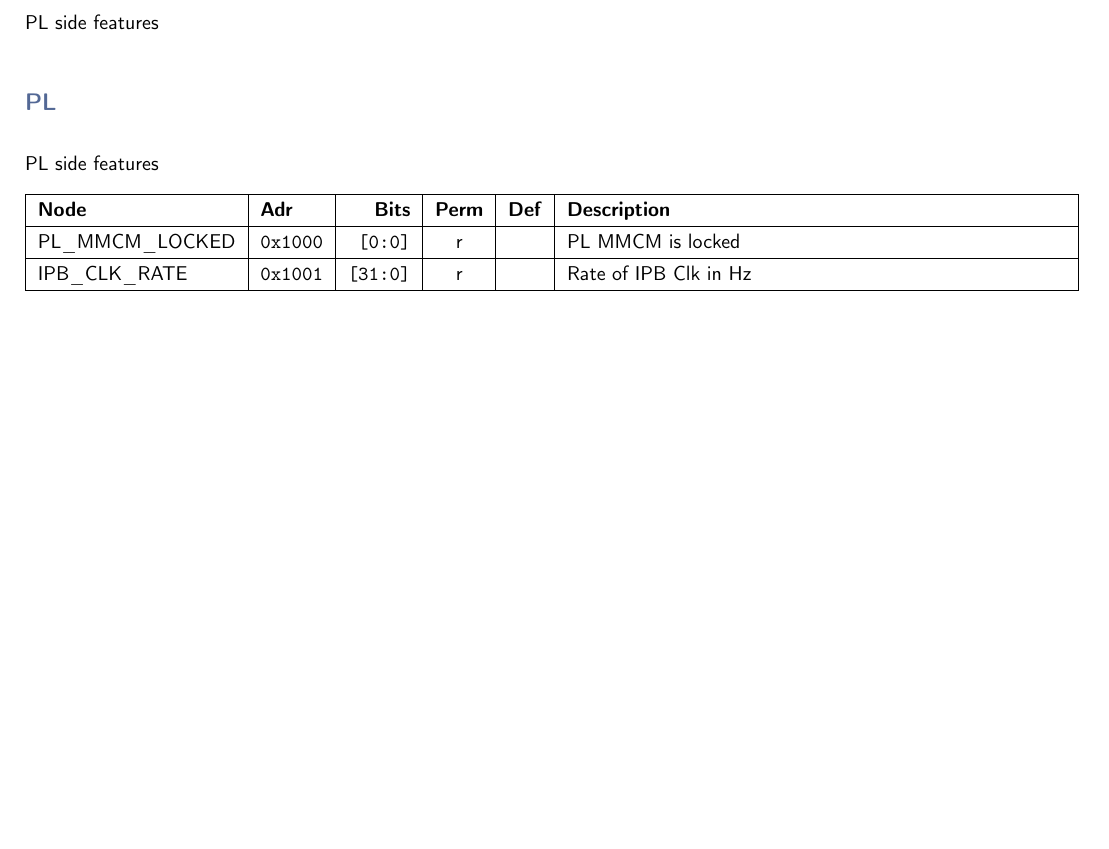
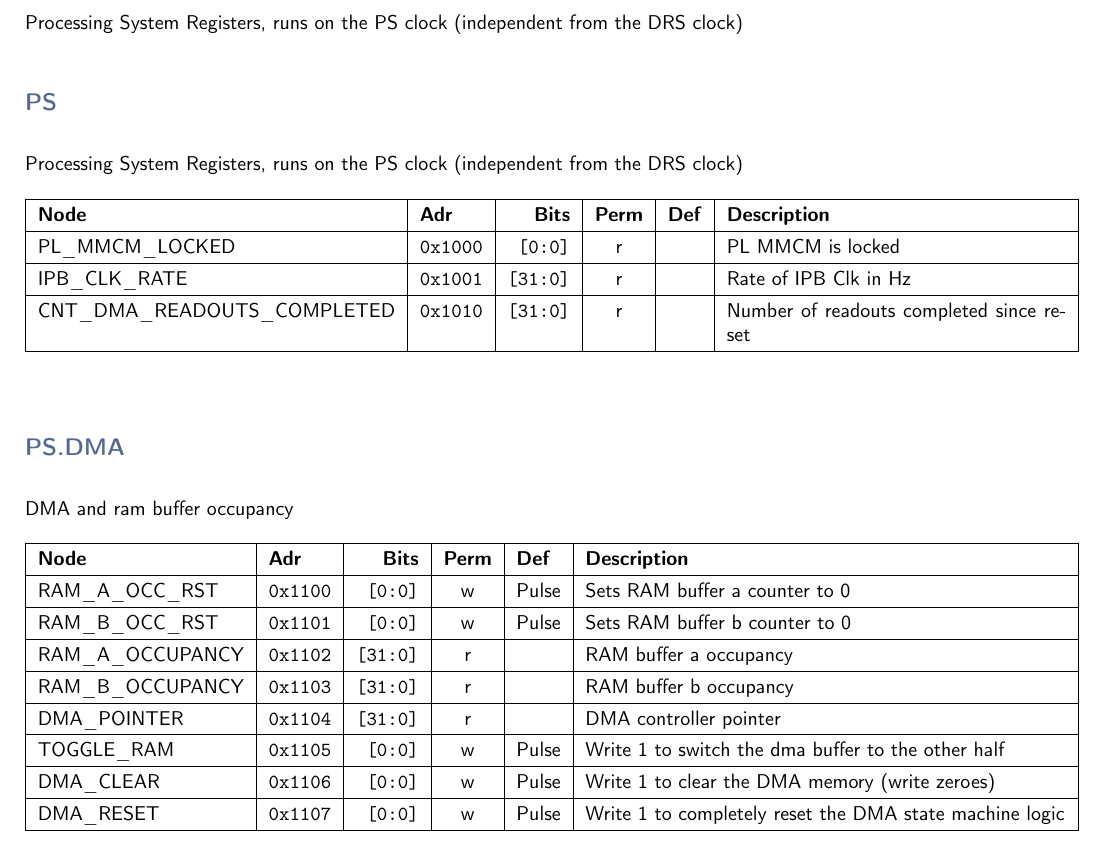
Before and after one commit to andrewpeck/gaps-tof-firmware, a LaTeX document (regmap/address_table.tex): part of page 7 of 7, cut at the place of the change, the shorter picture padded with empty space. Compiled offline with pdfLaTeX.

Commit message:
ctrl: duplicate dma registers in the ps domain
the old registers should be considered DEPRECATED, and will be removed
eventually. this significantly simplifies the ps_interface block since
cdc crossings are no longer required for each signal

```diff
--- a/regmap/address_table.tex
+++ b/regmap/address_table.tex
@@ -352,13 +352,13 @@
 
-    PL side features\\
+    Processing System Registers, runs on the PS clock (independent from the DRS clock)\\
 
     \renewcommand{\arraystretch}{1.3}
     \noindent
-    \subsection*{\textcolor{parentcolor}{\textbf{PL}}}
+    \subsection*{\textcolor{parentcolor}{\textbf{PS}}}
 
     \vspace{4mm}
     \noindent
-    PL side features
+    Processing System Registers, runs on the PS clock (independent from the DRS clock)
     \noindent
 
     \keepXColumns
@@ -368,6 +368,32 @@
     \nopagebreak
     PL\_MMCM\_LOCKED & \texttt{0x1000} & \texttt{[0:0]} & r & \texttt{} & PL MMCM is locked \\\hline
     IPB\_CLK\_RATE & \texttt{0x1001} & \texttt{[31:0]} & r & \texttt{} & Rate of IPB Clk in Hz \\\hline
+    CNT\_DMA\_READOUTS\_COMPLETED & \texttt{0x1010} & \texttt{[31:0]} & r & \texttt{} & Number of readouts completed since reset \\\hline
+    \end{tabularx}
+    \vspace{5mm}
+
+
+    \noindent
+    \subsection*{\textcolor{parentcolor}{\textbf{PS.DMA}}}
+
+    \vspace{4mm}
+    \noindent
+    DMA and ram buffer occupancy
+    \noindent
+
+    \keepXColumns
+    \begin{tabularx}{\linewidth}{ | l | l | r | c | l | X | }
+    \hline
+    \textbf{Node} & \textbf{Adr} & \textbf{Bits} & \textbf{Perm} & \textbf{Def} & \textbf{Description} \\\hline
+    \nopagebreak
+    RAM\_A\_OCC\_RST & \texttt{0x1100} & \texttt{[0:0]} & w & Pulse & Sets RAM buffer a counter to 0 \\\hline
+    RAM\_B\_OCC\_RST & \texttt{0x1101} & \texttt{[0:0]} & w & Pulse & Sets RAM buffer b counter to 0 \\\hline
+    RAM\_A\_OCCUPANCY & \texttt{0x1102} & \texttt{[31:0]} & r & \texttt{} & RAM buffer a occupancy \\\hline
+    RAM\_B\_OCCUPANCY & \texttt{0x1103} & \texttt{[31:0]} & r & \texttt{} & RAM buffer b occupancy \\\hline
+    DMA\_POINTER & \texttt{0x1104} & \texttt{[31:0]} & r & \texttt{} & DMA controller pointer \\\hline
+    TOGGLE\_RAM & \texttt{0x1105} & \texttt{[0:0]} & w & Pulse & Write 1 to switch the dma buffer to the other half \\\hline
+    DMA\_CLEAR & \texttt{0x1106} & \texttt{[0:0]} & w & Pulse & Write 1 to clear the DMA memory (write zeroes) \\\hline
+    DMA\_RESET & \texttt{0x1107} & \texttt{[0:0]} & w & Pulse & Write 1 to completely reset the DMA state machine logic \\\hline
     \end{tabularx}
     \vspace{5mm}
 
```
Also changed, not shown: regmap/address_table.tex (2 more changed lines), 6 other files.
